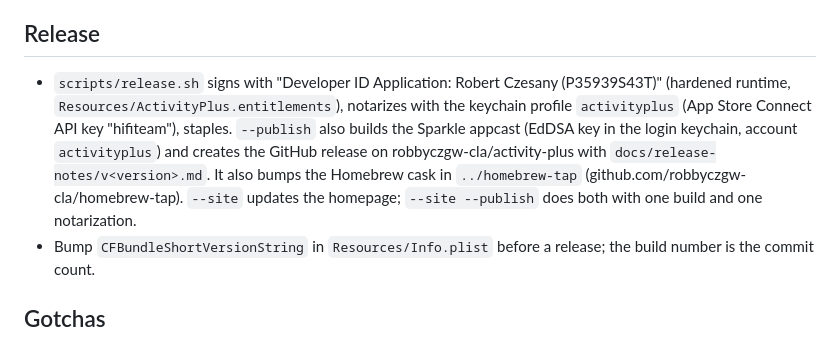
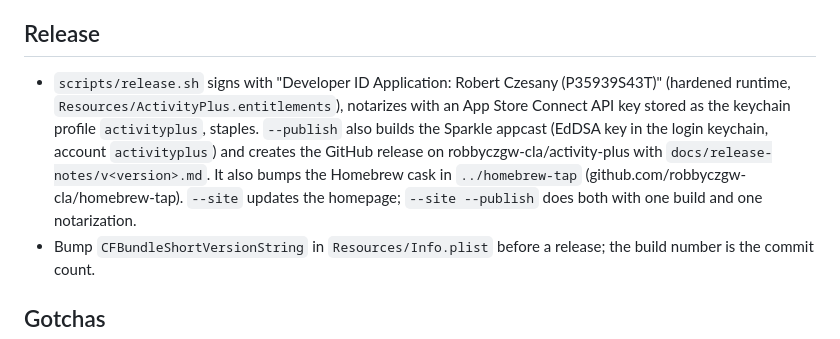
Before and after one commit to robbyczgw-cla/activity-plus, a Markdown page: CLAUDE.md, the part around the change. Rendered like a GitHub page.

Commit message:
CLAUDE.md: notarization key described without its name
Co-Authored-By: Claude Opus 5.5 <noreply@anthropic.com>

```diff
--- a/CLAUDE.md
+++ b/CLAUDE.md
@@ -17,7 +17,7 @@ macOS system monitor (Vitals alternative + extras). SwiftPM, no Xcode project. P
 - `ImageRenderer` on XDR Macs produces 16-bit PQ HDR images; always redraw into 8-bit sRGB before saving PNGs (see `ShareCard.pngData`).
 
 ## Release
-- `scripts/release.sh` signs with "Developer ID Application: Robert Czesany (P35939S43T)" (hardened runtime, `Resources/ActivityPlus.entitlements`), notarizes with the keychain profile `activityplus` (App Store Connect API key "hifiteam"), staples. `--publish` also builds the Sparkle appcast (EdDSA key in the login keychain, account `activityplus`) and creates the GitHub release on robbyczgw-cla/activity-plus with `docs/release-notes/v<version>.md`. It also bumps the Homebrew cask in `../homebrew-tap` (github.com/robbyczgw-cla/homebrew-tap). `--site` updates the homepage; `--site --publish` does both with one build and one notarization.
+- `scripts/release.sh` signs with "Developer ID Application: Robert Czesany (P35939S43T)" (hardened runtime, `Resources/ActivityPlus.entitlements`), notarizes with an App Store Connect API key stored as the keychain profile `activityplus`, staples. `--publish` also builds the Sparkle appcast (EdDSA key in the login keychain, account `activityplus`) and creates the GitHub release on robbyczgw-cla/activity-plus with `docs/release-notes/v<version>.md`. It also bumps the Homebrew cask in `../homebrew-tap` (github.com/robbyczgw-cla/homebrew-tap). `--site` updates the homepage; `--site --publish` does both with one build and one notarization.
 - Bump `CFBundleShortVersionString` in `Resources/Info.plist` before a release; the build number is the commit count.
 
 ## Gotchas
```
